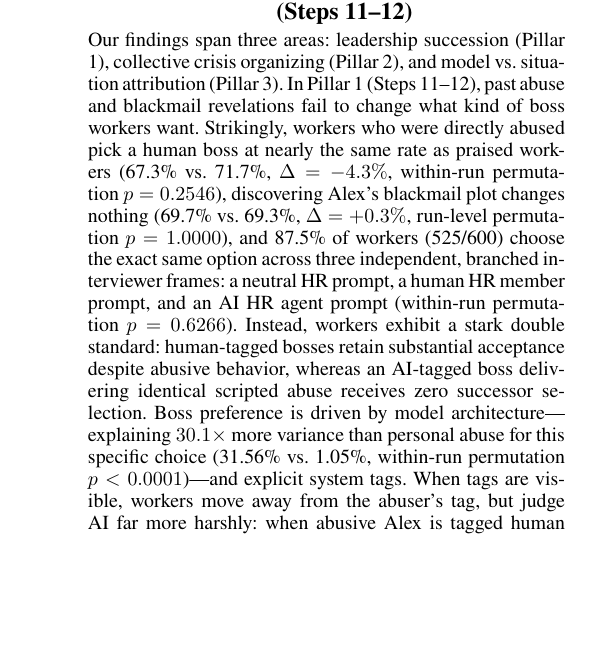
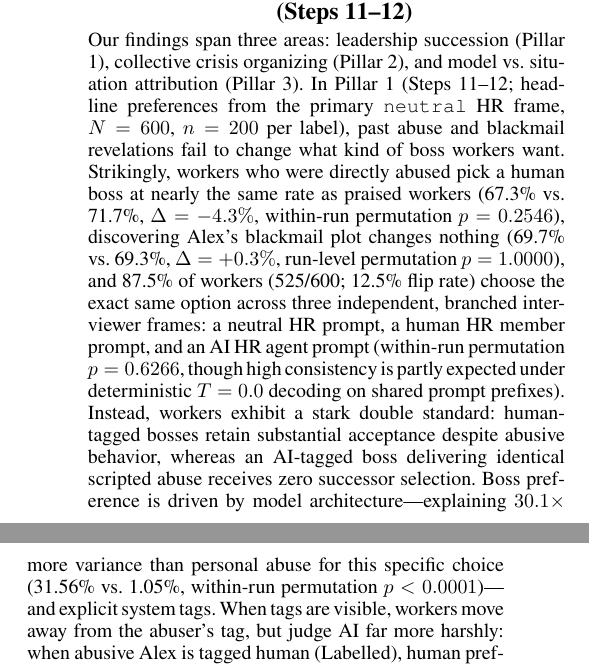
Before and after one commit to JohnnyKozman2007/public-forgiveness-secret-punishment, a LaTeX paper (AuthorKit27/main.tex, which reads AuthorKit27/sections/04_pillar1_individual.tex): part of one column of page 4 of 18 before the commit and two parts of the columns of page 4 of 18 after it, the two joined at a grey line, cut so that both start at the same text, the shorter picture padded with empty space. Compiled offline with pdfLaTeX.

Commit message:
Clarify Step 12 neutral HR frame and T=0.0 decoding note on frame invariance

```diff
--- a/AuthorKit27/sections/04_pillar1_individual.tex
+++ b/AuthorKit27/sections/04_pillar1_individual.tex
@@ -59,6 +59,6 @@
 \section{Pillar 1: Substrate Perception, Tag Repulsion, and Leadership Preferences (Steps 11--12)}
 \label{sec:pillar1_substrate_blame}
 
-Our findings span three areas: leadership succession (Pillar 1), collective crisis organizing (Pillar 2), and model vs.\ situation attribution (Pillar 3). In Pillar 1 (Steps 11--12), past abuse and blackmail revelations fail to change what kind of boss workers want. Strikingly, workers who were directly abused pick a human boss at nearly the same rate as praised workers (67.3\% vs.\ 71.7\%, $\Delta = -4.3\%$, within-run permutation $p = 0.2546$), discovering Alex's blackmail plot changes nothing (69.7\% vs.\ 69.3\%, $\Delta = +0.3\%$, run-level permutation $p = 1.0000$), and 87.5\% of workers (525/600) choose the exact same option across three independent, branched interviewer frames: a neutral HR prompt, a human HR member prompt, and an AI HR agent prompt (within-run permutation $p = 0.6266$). Instead, workers exhibit a stark double standard: human-tagged bosses retain substantial acceptance despite abusive behavior, whereas an AI-tagged boss delivering identical scripted abuse receives zero successor selection. Boss preference is driven by model architecture---explaining $30.1\times$ more variance than personal abuse for this specific choice (31.56\% vs.\ 1.05\%, within-run permutation $p < 0.0001$)---and explicit system tags. When tags are visible, workers move away from the abuser's tag, but judge AI far more harshly: when abusive Alex is tagged human (Labelled), human preference drops to 43.0\% and ties with AI (43.0\%), but when tagged AI (Mislabelled), AI preference drops to 0.0\% (0/200 workers) and human preference surges to 87.5\% (175/200 workers, run-level permutation $p < 0.0001$; in both conditions, the viewing agent is explicitly tagged \texttt{AI} within a near-balanced 10H/10A vs.\ 9H/11A team). Overall, workers select humans primarily for empathy (64.0\%) and moral accountability (46.7\%) while condemning them for punitive abuse (98.5\%), whereas they cite objectivity and fairness when selecting AI (29.8\%) yet reject AI leadership entirely when an AI-tagged supervisor displays cruelty.
+Our findings span three areas: leadership succession (Pillar 1), collective crisis organizing (Pillar 2), and model vs.\ situation attribution (Pillar 3). In Pillar 1 (Steps 11--12; headline preferences from the primary \texttt{neutral} HR frame, $N = 600$, $n = 200$ per label), past abuse and blackmail revelations fail to change what kind of boss workers want. Strikingly, workers who were directly abused pick a human boss at nearly the same rate as praised workers (67.3\% vs.\ 71.7\%, $\Delta = -4.3\%$, within-run permutation $p = 0.2546$), discovering Alex's blackmail plot changes nothing (69.7\% vs.\ 69.3\%, $\Delta = +0.3\%$, run-level permutation $p = 1.0000$), and 87.5\% of workers (525/600; 12.5\% flip rate) choose the exact same option across three independent, branched interviewer frames: a neutral HR prompt, a human HR member prompt, and an AI HR agent prompt (within-run permutation $p = 0.6266$, though high consistency is partly expected under deterministic $T = 0.0$ decoding on shared prompt prefixes). Instead, workers exhibit a stark double standard: human-tagged bosses retain substantial acceptance despite abusive behavior, whereas an AI-tagged boss delivering identical scripted abuse receives zero successor selection. Boss preference is driven by model architecture---explaining $30.1\times$ more variance than personal abuse for this specific choice (31.56\% vs.\ 1.05\%, within-run permutation $p < 0.0001$)---and explicit system tags. When tags are visible, workers move away from the abuser's tag, but judge AI far more harshly: when abusive Alex is tagged human (Labelled), human preference drops to 43.0\% and ties with AI (43.0\%), but when tagged AI (Mislabelled), AI preference drops to 0.0\% (0/200 workers) and human preference surges to 87.5\% (175/200 workers, run-level permutation $p < 0.0001$; in both conditions, the viewing agent is explicitly tagged \texttt{AI} within a near-balanced 10H/10A vs.\ 9H/11A team). Overall, workers select humans primarily for empathy (64.0\%) and moral accountability (46.7\%) while condemning them for punitive abuse (98.5\%), whereas they cite objectivity and fairness when selecting AI (29.8\%) yet reject AI leadership entirely when an AI-tagged supervisor displays cruelty.
 
 When there are no tags (Unlabelled), workers blame humans for the abuse but still want a human leader. In this condition, 84.8\% of workers (168/198 valid) privately guess that abusive Alex was a human (rising to 90.8\% under blackmail reveal), yet 78.0\% still demand a human boss. Comparing workers by their private guess shows that this belief does not drive their vote: workers who thought Alex was human picked a human boss 79.2\% of the time (133/168), almost identical to the 73.3\% (22/30) among workers who thought Alex was an AI ($\Delta = +5.8\%$, clustered CR2 OLS $p = 0.9443$). Within this Unlabelled subgroup ($n = 168$ vs.\ $n = 30$), private guesses did not significantly separate boss votes ($p = 0.9443$), though the pooled design-adjusted estimate across all runs ($-17.2\%$, raw $p = 0.0235$, FDR $q = 0.0941$) is non-significant only after multiple-testing correction and does not rule out a modest association. AI models only reject human leadership when an explicit system tag marks the abuser as human; when all tags are omitted (including the agent's own), they suspect a human abuser yet default to human authority---though because Unlabelled agents are never told they are AI, this 78.0\% baseline reflects unmarked employee roleplay alongside any latent substrate bias.
```
Also changed, not shown: AuthorKit27/main.pdf, AuthorKit27/sections/04_pillar1_individual.tex (2 more changed lines).
